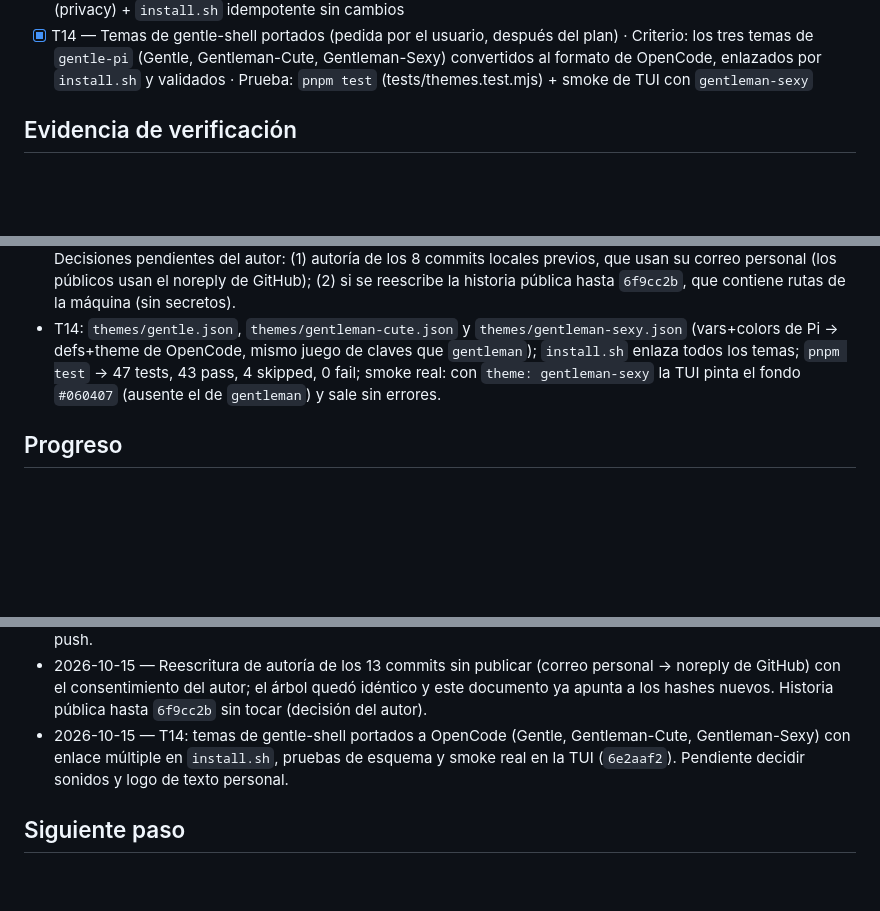
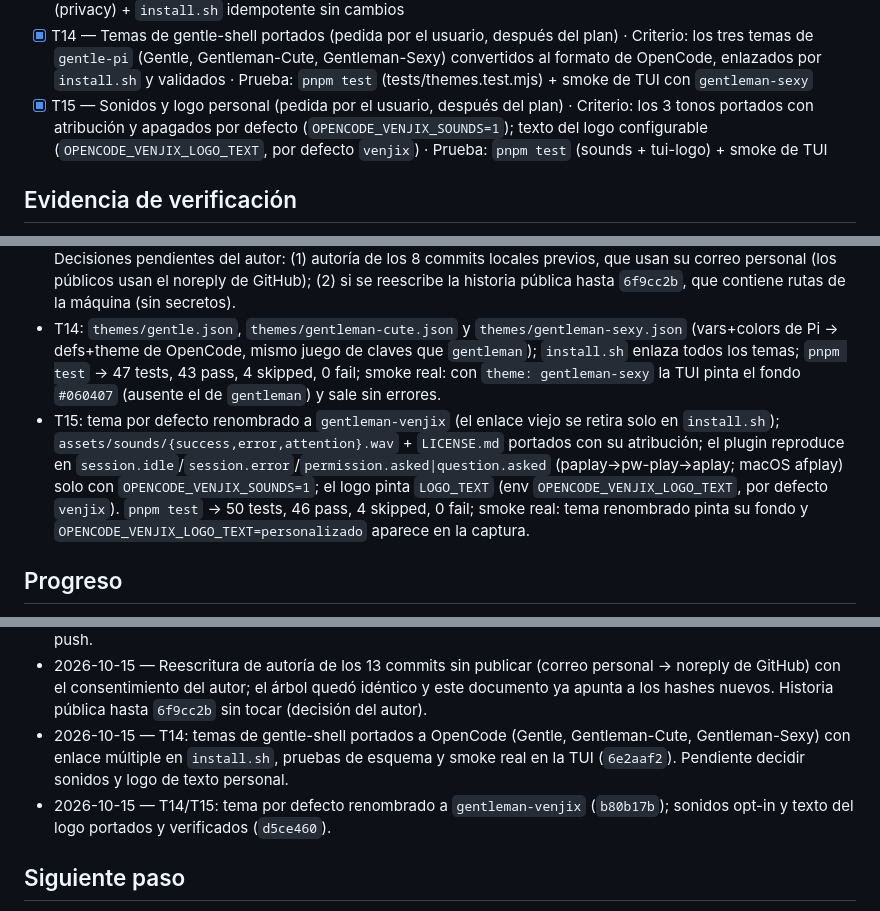
Before and after one commit to runer0101/kairos, a Markdown page: odd/tasks/post-port-hardening.md, 3 parts joined by grey strips. GitHub-like rendering; blank space fills up the shorter version.

Commit message:
docs: record visual extras (T14/T15) in odd task

```diff
--- a/odd/tasks/post-port-hardening.md
+++ b/odd/tasks/post-port-hardening.md
@@ -64,6 +64,7 @@ Cada tarea tiene ID estable, criterio de aceptación observable y prueba.
 - [x] T12 — Modelo único DeepSeek v4.1 Flash (pedida por el usuario, después del plan) · Criterio: `model`, `small_model` y todos los agentes de `opencode.json` usan `opencode-go/deepseek-v4.1-flash`; docs y pruebas coherentes · Prueba: `pnpm test` + comprobación en vivo
 - [x] T13 — Repo publicable sin datos personales (pedida por el usuario, después del plan) · Criterio: archivos versionados sin rutas de hogar ni correos; el instalador y el sync no materializan rutas · Prueba: `pnpm test` (privacy) + `install.sh` idempotente sin cambios
 - [x] T14 — Temas de gentle-shell portados (pedida por el usuario, después del plan) · Criterio: los tres temas de `gentle-pi` (Gentle, Gentleman-Cute, Gentleman-Sexy) convertidos al formato de OpenCode, enlazados por `install.sh` y validados · Prueba: `pnpm test` (tests/themes.test.mjs) + smoke de TUI con `gentleman-sexy`
+- [x] T15 — Sonidos y logo personal (pedida por el usuario, después del plan) · Criterio: los 3 tonos portados con atribución y apagados por defecto (`OPENCODE_VENJIX_SOUNDS=1`); texto del logo configurable (`OPENCODE_VENJIX_LOGO_TEXT`, por defecto `venjix`) · Prueba: `pnpm test` (sounds + tui-logo) + smoke de TUI
 
 ## Evidencia de verificación
 
@@ -76,6 +77,7 @@ Cada tarea tiene ID estable, criterio de aceptación observable y prueba.
 - T12: `opencode.json` con `opencode-go/deepseek-v4.1-flash` en `model`, `small_model`, los tres perfiles, `gentle-ai-explore` y `jd-judge-b`; README y ARCHITECTURE actualizados; pruebas de configuración ajustadas (los tres perfiles usan el mismo modelo; el juez B pierde su modelo distinto). Comprobación en vivo: `opencode-venjix run "responde solo la palabra: ok"` → "ok" con cabecera `venjix · deepseek-v4.1-flash`.
 - T13: rutas portables (`tui.json` con ruta relativa, engram `{env:HOME}/...`, gentle-assets `$OPENCODE_CONFIG_DIR`); `install.sh` ya no reescribe archivos rastreados (dos corridas idempotentes sin cambios); smoke de TUI 40×12 desde otro cwd carga el logo compacto; engram conecta en vivo (`mem_list_projects` → 4). El test de rutas absolutas pasó a exigir cero rutas absolutas en `opencode.json`. Decisiones pendientes del autor: (1) autoría de los 8 commits locales previos, que usan su correo personal (los públicos usan el noreply de GitHub); (2) si se reescribe la historia pública hasta `6f9cc2b`, que contiene rutas de la máquina (sin secretos).
 - T14: `themes/gentle.json`, `themes/gentleman-cute.json` y `themes/gentleman-sexy.json` (vars+colors de Pi → defs+theme de OpenCode, mismo juego de claves que `gentleman`); `install.sh` enlaza todos los temas; `pnpm test` → 47 tests, 43 pass, 4 skipped, 0 fail; smoke real: con `theme: gentleman-sexy` la TUI pinta el fondo `#060407` (ausente el de `gentleman`) y sale sin errores.
+- T15: tema por defecto renombrado a `gentleman-venjix` (el enlace viejo se retira solo en `install.sh`); `assets/sounds/{success,error,attention}.wav` + `LICENSE.md` portados con su atribución; el plugin reproduce en `session.idle`/`session.error`/`permission.asked|question.asked` (paplay→pw-play→aplay; macOS afplay) solo con `OPENCODE_VENJIX_SOUNDS=1`; el logo pinta `LOGO_TEXT` (env `OPENCODE_VENJIX_LOGO_TEXT`, por defecto `venjix`). `pnpm test` → 50 tests, 46 pass, 4 skipped, 0 fail; smoke real: tema renombrado pinta su fondo y `OPENCODE_VENJIX_LOGO_TEXT=personalizado` aparece en la captura.
 
 ## Progreso
 
@@ -89,6 +91,7 @@ Cada tarea tiene ID estable, criterio de aceptación observable y prueba.
 - 2026-10-15 — T13: hardening de privacidad para publicar sin datos personales (rutas portables, instalador que no ensucia, prueba de privacidad, bits de ejecución). Commits: `16b3b72`, `13372be`, `69d031f`, `3ff9abd`; sin push.
 - 2026-10-15 — Reescritura de autoría de los 13 commits sin publicar (correo personal → noreply de GitHub) con el consentimiento del autor; el árbol quedó idéntico y este documento ya apunta a los hashes nuevos. Historia pública hasta `6f9cc2b` sin tocar (decisión del autor).
 - 2026-10-15 — T14: temas de gentle-shell portados a OpenCode (Gentle, Gentleman-Cute, Gentleman-Sexy) con enlace múltiple en `install.sh`, pruebas de esquema y smoke real en la TUI (`6e2aaf2`). Pendiente decidir sonidos y logo de texto personal.
+- 2026-10-15 — T14/T15: tema por defecto renombrado a `gentleman-venjix` (`b80b17b`); sonidos opt-in y texto del logo portados y verificados (`d5ce460`).
 
 ## Siguiente paso
 
```
